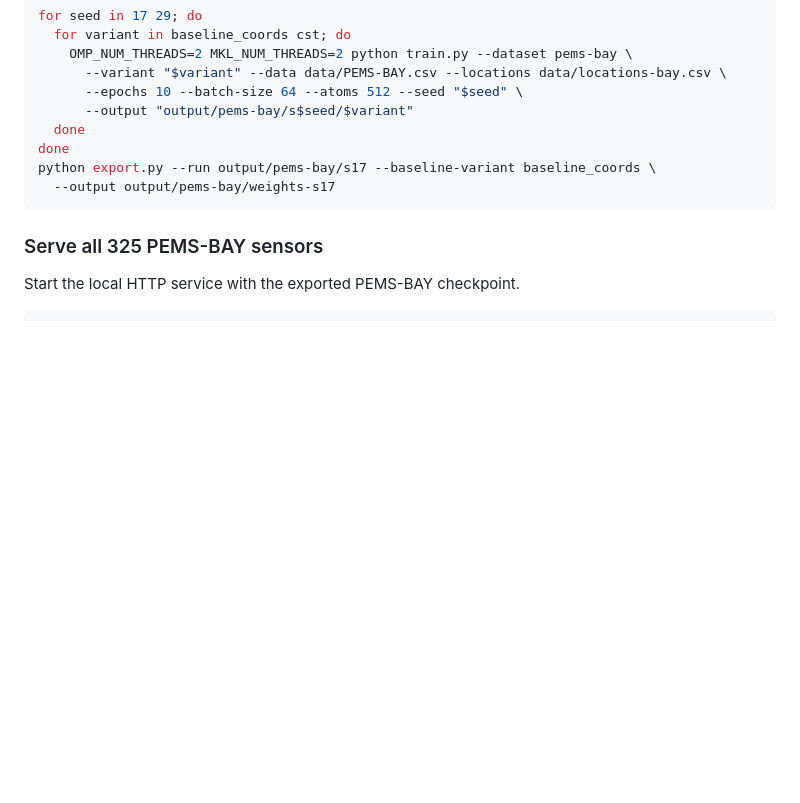
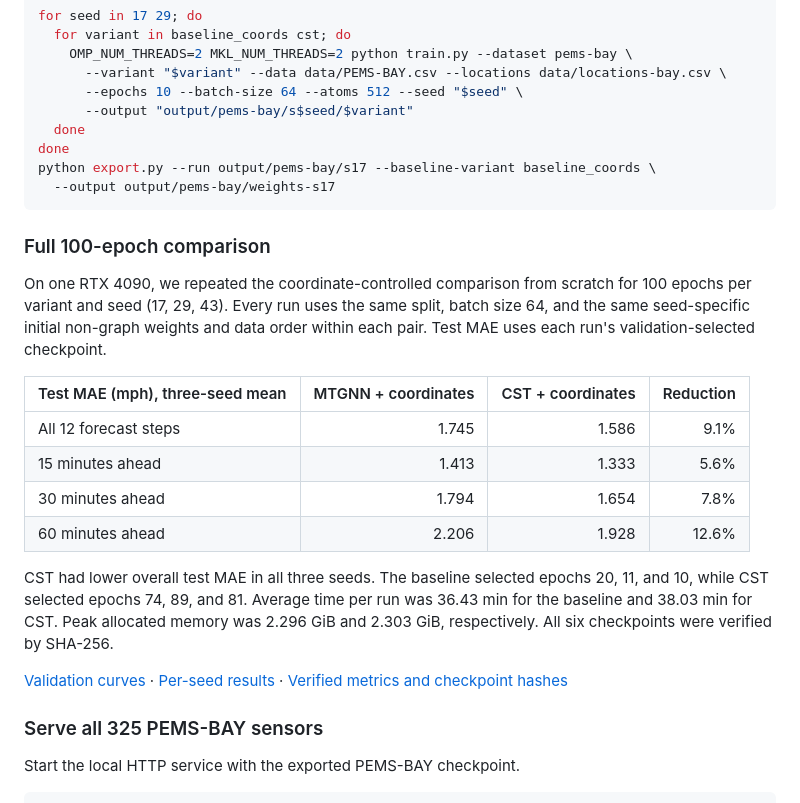
Before and after one commit to takumiecd/cst-mtgnn-metr-la, a Markdown page: README.md, the part around the change. GitHub-like rendering; blank space fills up the shorter version.

````diff
--- a/README.md
+++ b/README.md
@@ -191,6 +191,31 @@ python export.py --run output/pems-bay/s17 --baseline-variant baseline_coords \
   --output output/pems-bay/weights-s17
 ```
 
+### Full 100-epoch comparison
+
+On one RTX 4090, we repeated the coordinate-controlled comparison from
+scratch for 100 epochs per variant and seed (17, 29, 43). Every run uses the
+same split, batch size 64, and the same seed-specific initial non-graph
+weights and data order within each pair. Test MAE uses each run's
+validation-selected checkpoint.
+
+| Test MAE (mph), three-seed mean | MTGNN + coordinates | CST + coordinates | Reduction |
+| --- | ---: | ---: | ---: |
+| All 12 forecast steps | 1.745 | 1.586 | 9.1% |
+| 15 minutes ahead | 1.413 | 1.333 | 5.6% |
+| 30 minutes ahead | 1.794 | 1.654 | 7.8% |
+| 60 minutes ahead | 2.206 | 1.928 | 12.6% |
+
+CST had lower overall test MAE in all three seeds. The baseline selected
+epochs 20, 11, and 10, while CST selected epochs 74, 89, and 81.
+Average time per run was 36.43 min for the baseline and 38.03 min for CST.
+Peak allocated memory was 2.296 GiB and 2.303 GiB, respectively.
+All six checkpoints were verified by SHA-256.
+
+[Validation curves](results/pems-bay-100/validation-curves.png) ·
+[Per-seed results](results/pems-bay-100/test-by-seed.csv) ·
+[Verified metrics and checkpoint hashes](results/pems-bay-100/summary.json)
+
 ### Serve all 325 PEMS-BAY sensors
 
 Start the local HTTP service with the exported PEMS-BAY checkpoint.
````
Also changed, not shown: README.ja.md (+22 -0 lines), results/pems-bay-100/validation-curves.png (added), 2 other files.
